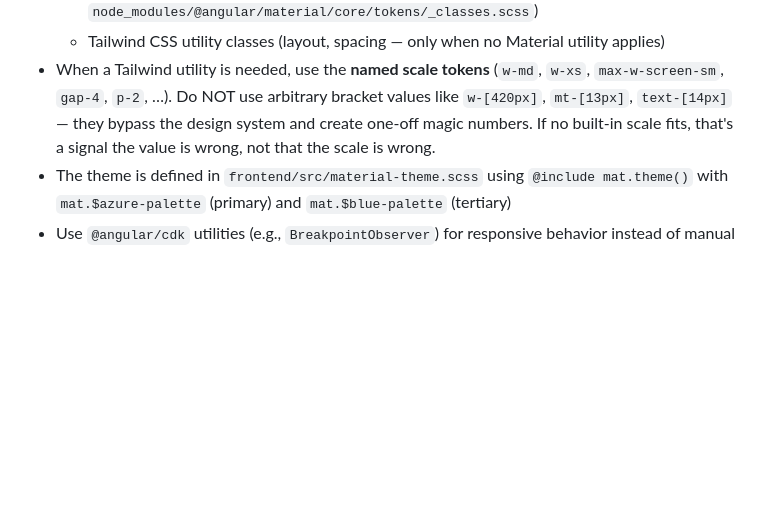
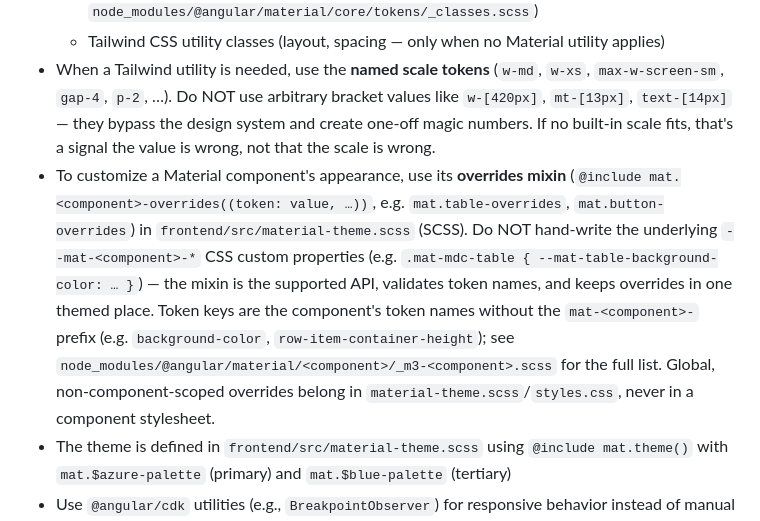
Before and after one commit to godatei/datei, a Markdown page: AGENTS.md, the part around the change. Drawn GitHub-style; blank space fills up the shorter version.

Commit message:
docs: specify mat component overwrite
Signed-off-by: Philip Miglinci <pmig@glasskube.com>

```diff
--- a/AGENTS.md
+++ b/AGENTS.md
@@ -264,6 +264,7 @@ This project uses Angular Material 21 with Material 3 theming. All UI must follo
   - Angular Material utility classes — always preferred over Tailwind (generated by `@include mat.system-classes()`, source: `node_modules/@angular/material/core/tokens/_classes.scss`)
   - Tailwind CSS utility classes (layout, spacing — only when no Material utility applies)
 - When a Tailwind utility is needed, use the **named scale tokens** (`w-md`, `w-xs`, `max-w-screen-sm`, `gap-4`, `p-2`, …). Do NOT use arbitrary bracket values like `w-[420px]`, `mt-[13px]`, `text-[14px]` — they bypass the design system and create one-off magic numbers. If no built-in scale fits, that's a signal the value is wrong, not that the scale is wrong.
+- To customize a Material component's appearance, use its **overrides mixin** (`@include mat.<component>-overrides((token: value, …))`, e.g. `mat.table-overrides`, `mat.button-overrides`) in `frontend/src/material-theme.scss` (SCSS). Do NOT hand-write the underlying `--mat-<component>-*` CSS custom properties (e.g. `.mat-mdc-table { --mat-table-background-color: … }`) — the mixin is the supported API, validates token names, and keeps overrides in one themed place. Token keys are the component's token names without the `mat-<component>-` prefix (e.g. `background-color`, `row-item-container-height`); see `node_modules/@angular/material/<component>/_m3-<component>.scss` for the full list. Global, non-component-scoped overrides belong in `material-theme.scss`/`styles.css`, never in a component stylesheet.
 - The theme is defined in `frontend/src/material-theme.scss` using `@include mat.theme()` with `mat.$azure-palette` (primary) and `mat.$blue-palette` (tertiary)
 - Use `@angular/cdk` utilities (e.g., `BreakpointObserver`) for responsive behavior instead of manual `window.matchMedia`
 
```
